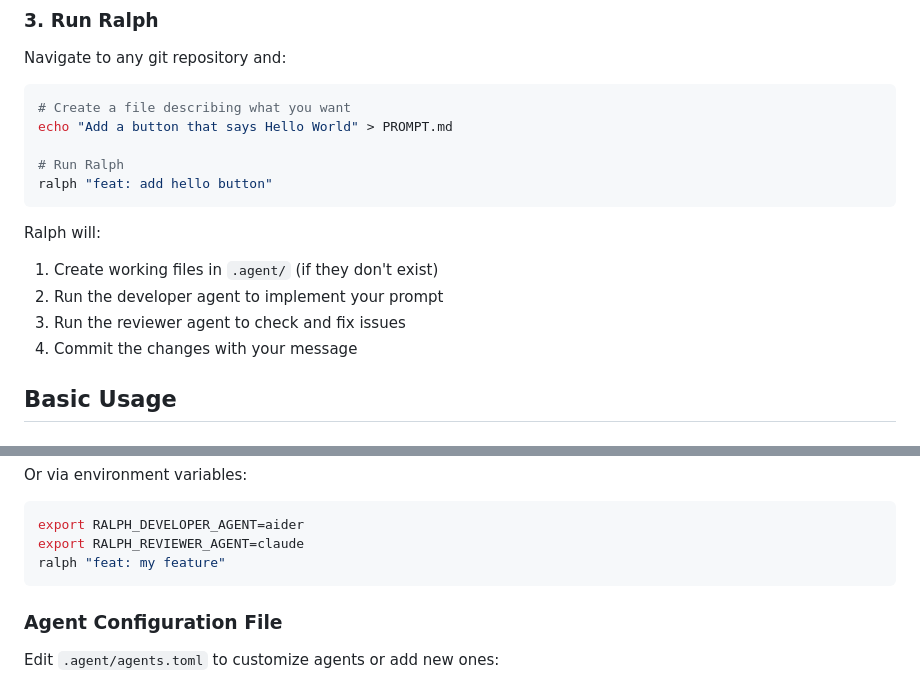
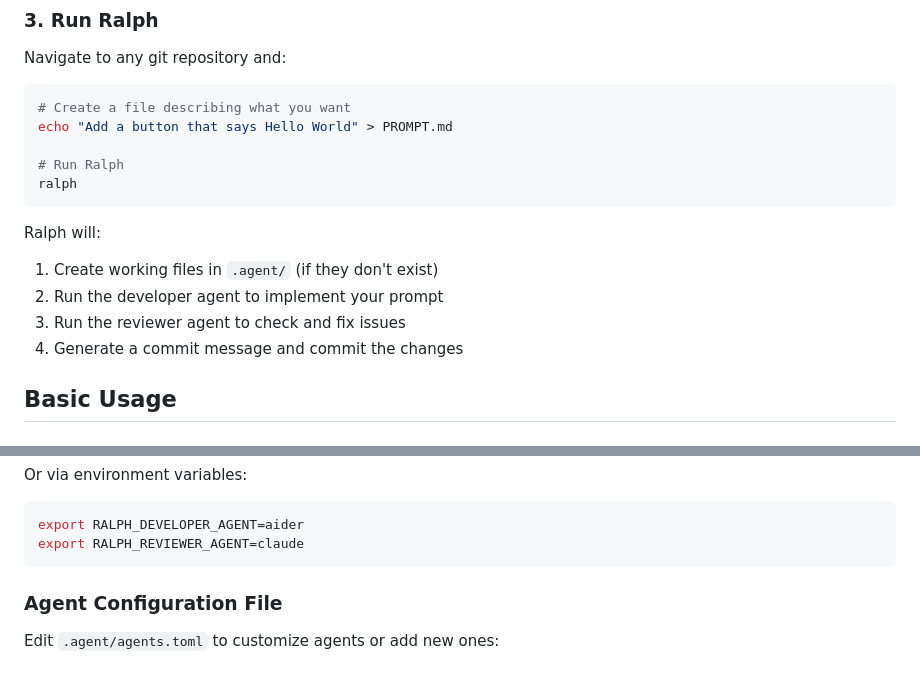
Before and after one commit to mistlight/Ralph-Workflow-Mirror, a Markdown page: README.md, 2 parts joined by grey strips. Rendered like a GitHub page.

````diff
--- a/README.md
+++ b/README.md
@@ -71,14 +71,14 @@ Navigate to any git repository and:
 echo "Add a button that says Hello World" > PROMPT.md
 
 # Run Ralph
-ralph "feat: add hello button"
+ralph
 ```
 
 Ralph will:
 1. Create working files in `.agent/` (if they don't exist)
 2. Run the developer agent to implement your prompt
 3. Run the reviewer agent to check and fix issues
-4. Commit the changes with your message
+4. Generate a commit message and commit the changes
 
 ## Basic Usage
 
@@ -150,7 +150,6 @@ Or via environment variables:
 ```bash
 export RALPH_DEVELOPER_AGENT=aider
 export RALPH_REVIEWER_AGENT=claude
-ralph "feat: my feature"
 ```
 
 ### Agent Configuration File
````
Also changed, not shown: other parts of README.md (+11 -17 lines).
